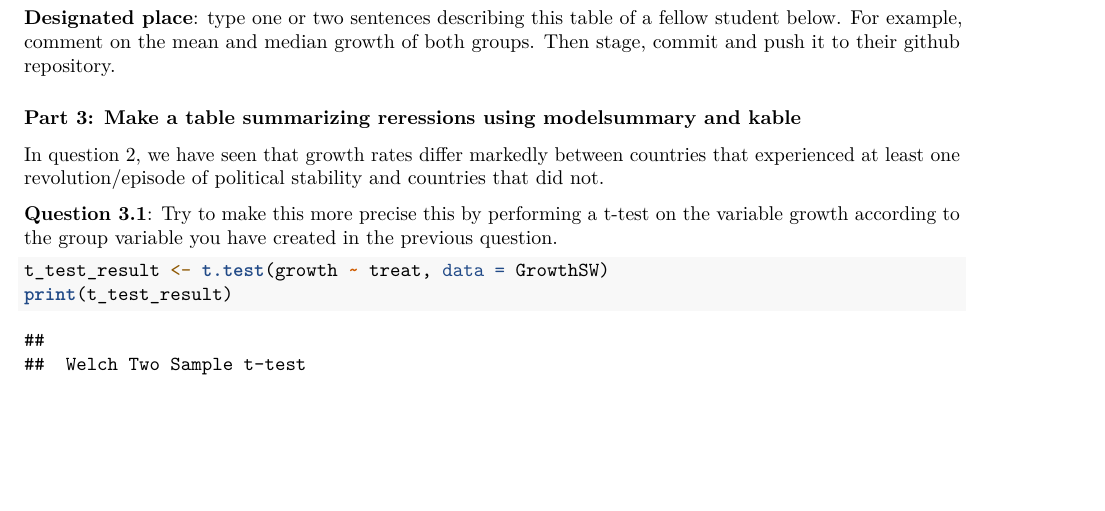
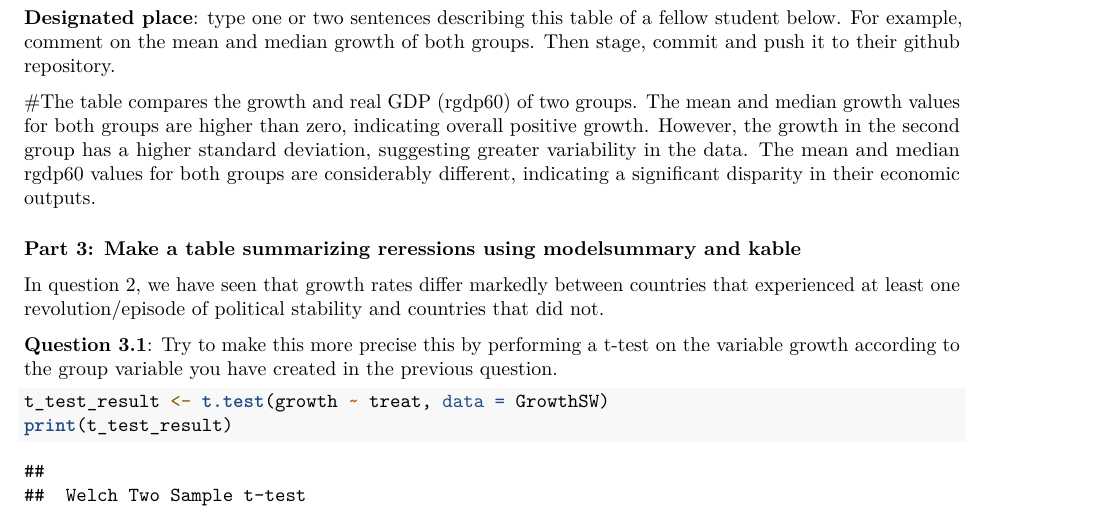
Before and after one commit to gretaaid/data_4, an R Markdown document (assignment_4.Rmd): part of page 2 of 3, cut so that both start at the same text, the shorter picture padded with empty space. Rendered offline with R 4.5, knitr and Pandoc, then LaTeX, with nearby package versions; some code elsewhere in the file could not run offline.

Commit message:
Update assignment_4.Rmd

```diff
--- a/assignment_4.Rmd
+++ b/assignment_4.Rmd
@@ -59,6 +59,7 @@ datasummary(growth+rgdp60~treat*(Mean+Median+SD+Min+Max),data=GrowthSW)
 
 **Designated place**: type one or two sentences describing this table of a fellow student below. For example, comment on the mean and median growth of both groups. Then stage, commit and push it to their github repository.
 
+#The table compares the growth and real GDP (rgdp60) of two groups. The mean and median growth values for both groups are higher than zero, indicating overall positive growth. However, the growth in the second group has a higher standard deviation, suggesting greater variability in the data. The mean and median rgdp60 values for both groups are considerably different, indicating a significant disparity in their economic outputs.
 
 ### Part 3: Make a table summarizing reressions using modelsummary and kable
 
```
